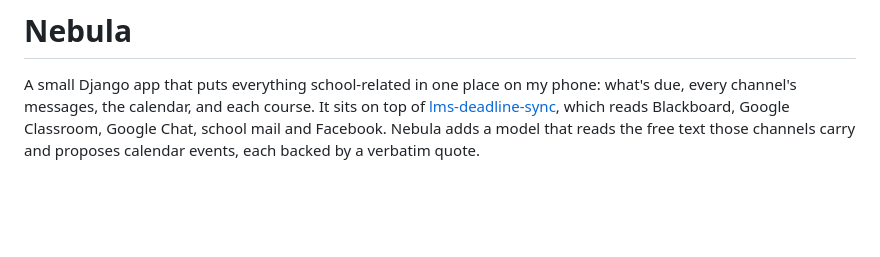
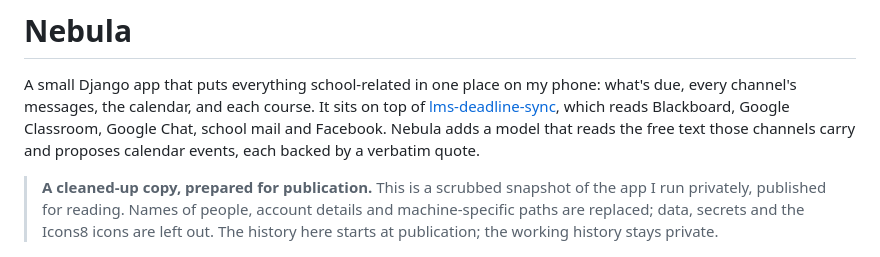
Before and after one commit to ralphalejandrino/nebula-school, a Markdown page: README.md, the part around the change. Drawn GitHub-style; blank space fills up the shorter version.

Commit message:
README: note that this is a cleaned-up copy prepared for publication

```diff
--- a/README.md
+++ b/README.md
@@ -5,6 +5,11 @@ every channel's messages, the calendar, and each course. It sits on top of
 [lms-deadline-sync](https://github.com/ralphalejandrino/lms-deadline-sync), which reads Blackboard,
 Google Classroom, Google Chat, school mail and Facebook. Nebula adds a model that reads the free
 text those channels carry and proposes calendar events, each backed by a verbatim quote.
+
+> **A cleaned-up copy, prepared for publication.** This is a scrubbed snapshot of the app I run
+> privately, published for reading. Names of people, account details and machine-specific
+> paths are replaced; data, secrets and the Icons8 icons are left out. The history
+> here starts at publication; the working history stays private.
 
 <p>
 <img src="docs/screenshots/phone-today.png" width="24%" alt="Today: overdue and due-today work, tomorrow, proposals">
```
